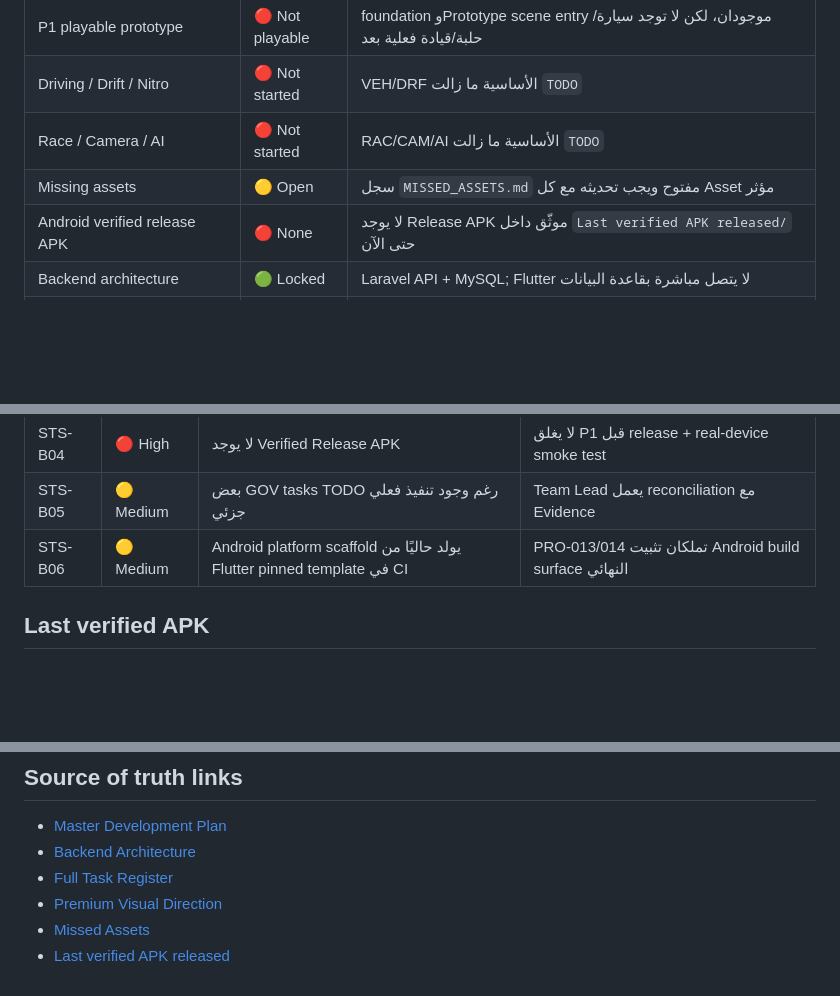
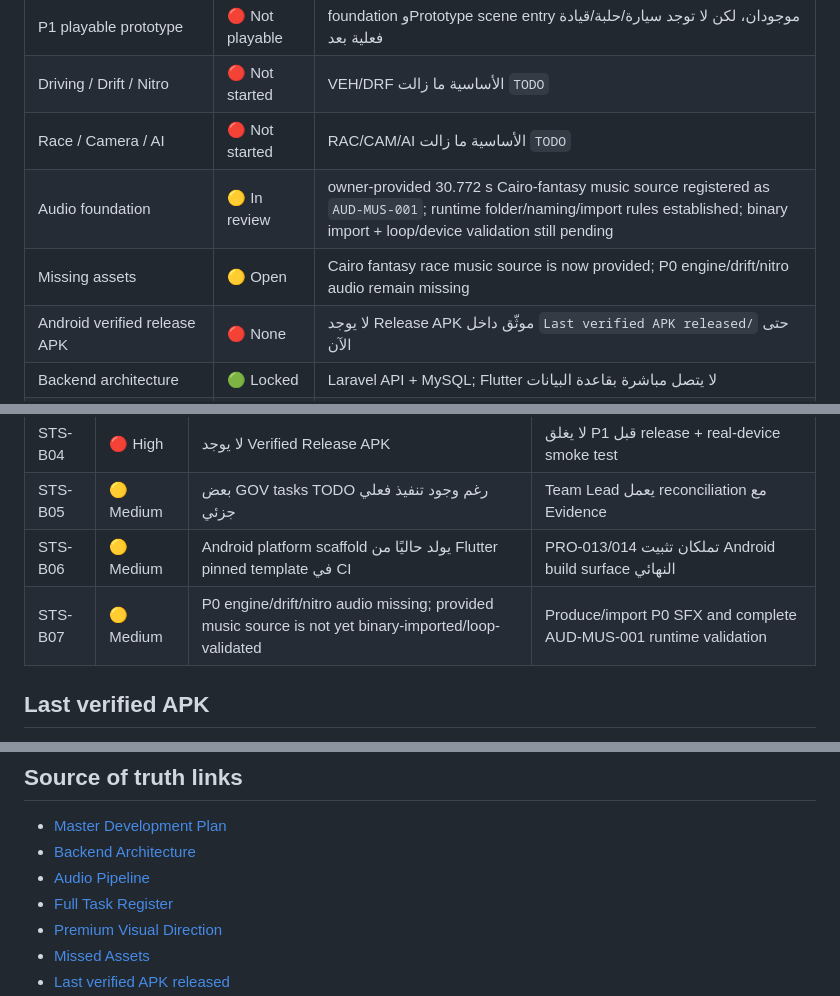
Before and after one commit to walidatiyaai2025-gif/3fareet, a Markdown page: docs/PROJECT_STATUS.md, 3 parts joined by grey strips. GitHub-like rendering; blank space fills up the shorter version.

```diff
--- a/docs/PROJECT_STATUS.md
+++ b/docs/PROJECT_STATUS.md
@@ -18,7 +18,8 @@
 | P1 playable prototype | 🔴 Not playable | foundation وPrototype scene entry موجودان، لكن لا توجد سيارة/حلبة/قيادة فعلية بعد |
 | Driving / Drift / Nitro | 🔴 Not started | VEH/DRF الأساسية ما زالت `TODO` |
 | Race / Camera / AI | 🔴 Not started | RAC/CAM/AI الأساسية ما زالت `TODO` |
-| Missing assets | 🟡 Open | سجل `MISSED_ASSETS.md` مفتوح ويجب تحديثه مع كل Asset مؤثر |
+| Audio foundation | 🟡 In review | owner-provided 30.772 s Cairo-fantasy music source registered as `AUD-MUS-001`; runtime folder/naming/import rules established; binary import + loop/device validation still pending |
+| Missing assets | 🟡 Open | Cairo fantasy race music source is now provided; P0 engine/drift/nitro audio remain missing |
 | Android verified release APK | 🔴 None | لا يوجد Release APK موثّق داخل `Last verified APK released/` حتى الآن |
 | Backend architecture | 🟢 Locked | Laravel API + MySQL; Flutter لا يتصل مباشرة بقاعدة البيانات |
 | Backend implementation / Online / Seasons | ⚪ Deferred | التنفيذ الكبير مؤجل حتى نجاح P1 Playable Prototype Gate |
@@ -113,6 +133,7 @@ Workflow `Flutter Prototype CI` الآن يحتوي خطوة `actions/upload-art
 | STS-B04 | 🔴 High | لا يوجد Verified Release APK | لا يغلق P1 قبل release + real-device smoke test |
 | STS-B05 | 🟡 Medium | بعض GOV tasks TODO رغم وجود تنفيذ فعلي جزئي | Team Lead يعمل reconciliation مع Evidence |
 | STS-B06 | 🟡 Medium | Android platform scaffold يولد حاليًا من Flutter pinned template في CI | PRO-013/014 تملكان تثبيت Android build surface النهائي |
+| STS-B07 | 🟡 Medium | P0 engine/drift/nitro audio missing; provided music source is not yet binary-imported/loop-validated | Produce/import P0 SFX and complete AUD-MUS-001 runtime validation |
 
 ## Last verified APK
 
@@ -136,6 +157,7 @@ Workflow `Flutter Prototype CI` الآن يحتوي خطوة `actions/upload-art
 
 - [Master Development Plan](MASTER_DEVELOPMENT_PLAN.md)
 - [Backend Architecture](BACKEND_ARCHITECTURE.md)
+- [Audio Pipeline](AUDIO_PIPELINE.md)
 - [Full Task Register](TASK_REGISTER.md)
 - [Premium Visual Direction](ART_DIRECTION.md)
 - [Missed Assets](MISSED_ASSETS.md)
```
Also changed, not shown: other parts of docs/PROJECT_STATUS.md (+24 -5 lines).
